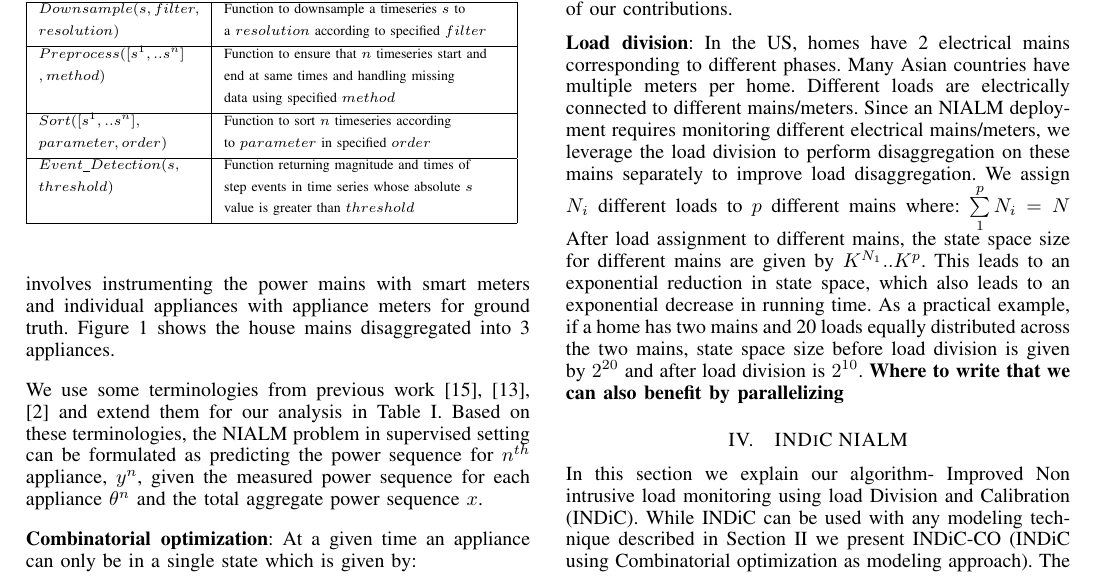
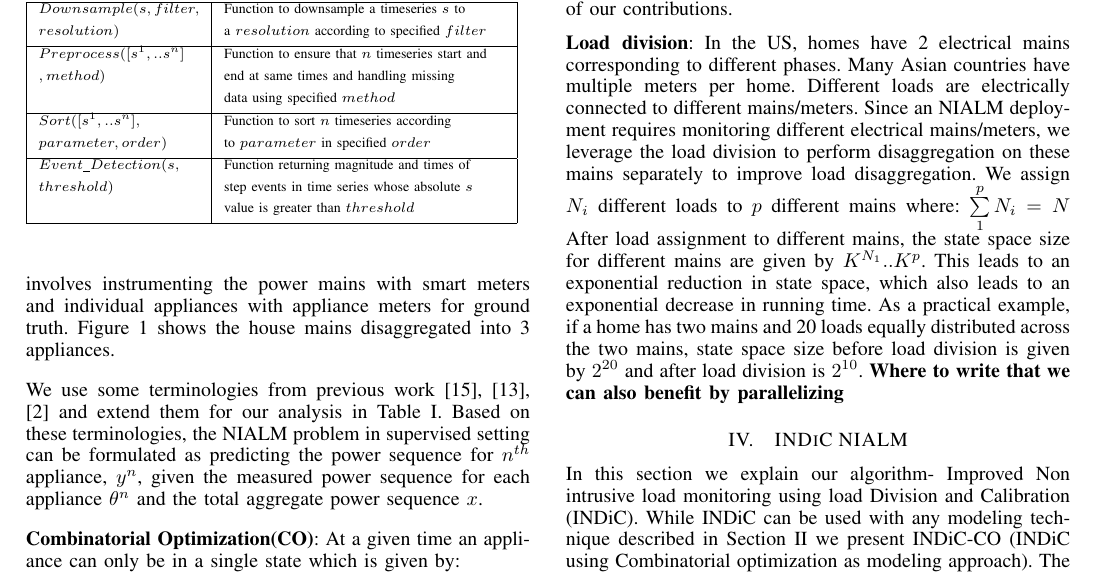
Before and after one commit to nipunbatra/nilm, a LaTeX paper (paper/icmla.tex): part of page 2 of 6, cut so that both start at the same text. Compiled offline with pdfLaTeX.

Commit message:
Defined the acroynm for CO

```diff
--- a/paper/icmla.tex
+++ b/paper/icmla.tex
@@ -197,7 +197,7 @@ $threshold)$                  &step events in time series whose absolute $s$ \\[
 \end{tabular}
 \end{table}
 
-\noindent \textbf{Combinatorial optimization}: At a given time an appliance can only be in a single state which is given by:
+\noindent \textbf{Combinatorial Optimization(CO)}: At a given time an appliance can only be in a single state which is given by:
 
 $\sum\limits_{k=1}^{k=K} z_{t,k}^n=1$
 
```
Also changed, not shown: paper/icmla.pdf.
